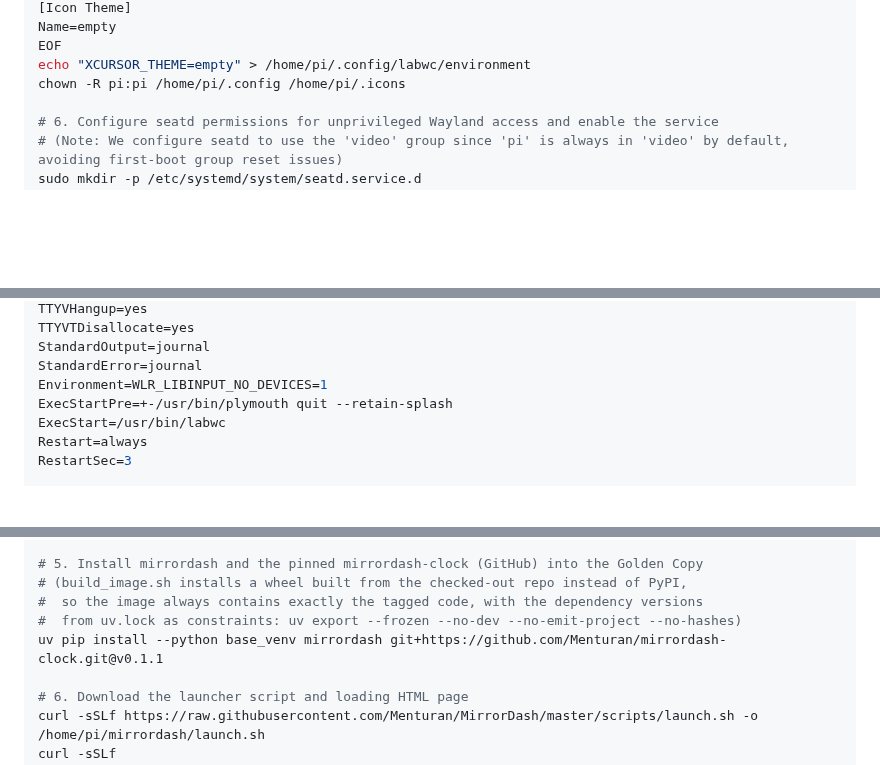
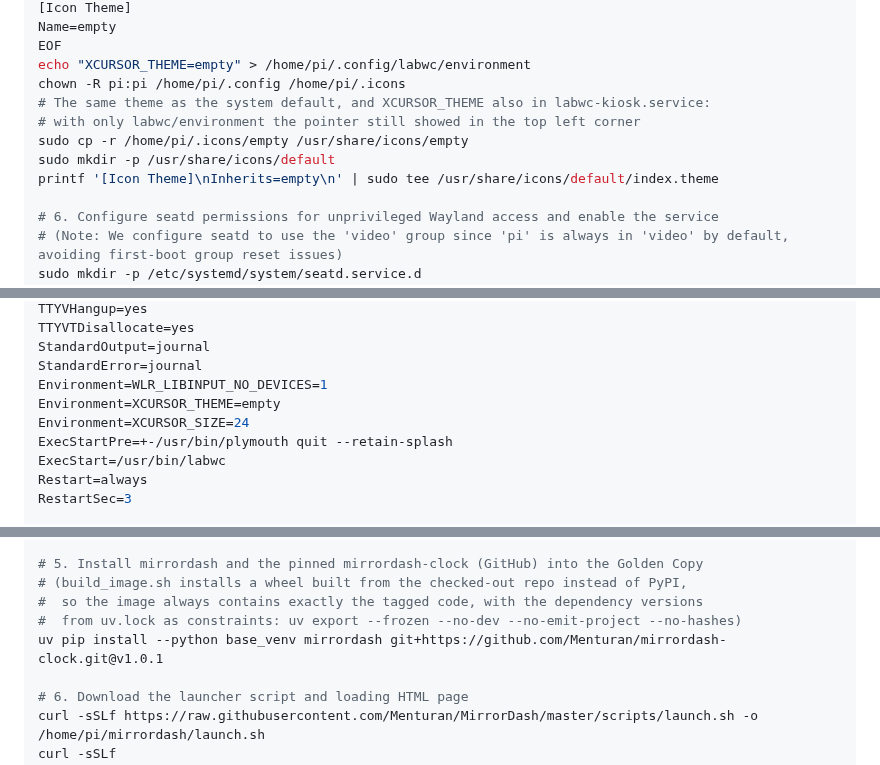
Before and after one commit to Menturan/MirrorDash, a Markdown page: GOLDEN_IMAGE.md, 3 parts joined by grey strips. Drawn GitHub-style; blank space fills up the shorter version.

```diff
--- a/GOLDEN_IMAGE.md
+++ b/GOLDEN_IMAGE.md
@@ -408,6 +410,11 @@ Name=empty
 EOF
 echo "XCURSOR_THEME=empty" > /home/pi/.config/labwc/environment
 chown -R pi:pi /home/pi/.config /home/pi/.icons
+# The same theme as the system default, and XCURSOR_THEME also in labwc-kiosk.service:
+# with only labwc/environment the pointer still showed in the top left corner
+sudo cp -r /home/pi/.icons/empty /usr/share/icons/empty
+sudo mkdir -p /usr/share/icons/default
+printf '[Icon Theme]\nInherits=empty\n' | sudo tee /usr/share/icons/default/index.theme
 
 # 6. Configure seatd permissions for unprivileged Wayland access and enable the service
 # (Note: We configure seatd to use the 'video' group since 'pi' is always in 'video' by default, avoiding first-boot group reset issues)
@@ -439,6 +446,8 @@ TTYVTDisallocate=yes
 StandardOutput=journal
 StandardError=journal
 Environment=WLR_LIBINPUT_NO_DEVICES=1
+Environment=XCURSOR_THEME=empty
+Environment=XCURSOR_SIZE=24
 ExecStartPre=+-/usr/bin/plymouth quit --retain-splash
 ExecStart=/usr/bin/labwc
 Restart=always
@@ -542,7 +551,7 @@ uv venv --allow-existing --python 3.14 base_venv
 # (build_image.sh installs a wheel built from the checked-out repo instead of PyPI,
 #  so the image always contains exactly the tagged code, with the dependency versions
 #  from uv.lock as constraints: uv export --frozen --no-dev --no-emit-project --no-hashes)
-uv pip install --python base_venv mirrordash git+https://github.com/Menturan/mirrordash-clock.git@v0.1.1
+uv pip install --python base_venv mirrordash git+https://github.com/Menturan/mirrordash-clock.git@v1.0.1
 
 # 6. Download the launcher script and loading HTML page
 curl -sSLf https://raw.githubusercontent.com/Menturan/MirrorDash/master/scripts/launch.sh -o /home/pi/mirrordash/launch.sh
```
Also changed, not shown: other parts of GOLDEN_IMAGE.md (+5 -0 lines), CHANGELOG.md (+15 -2 lines).
